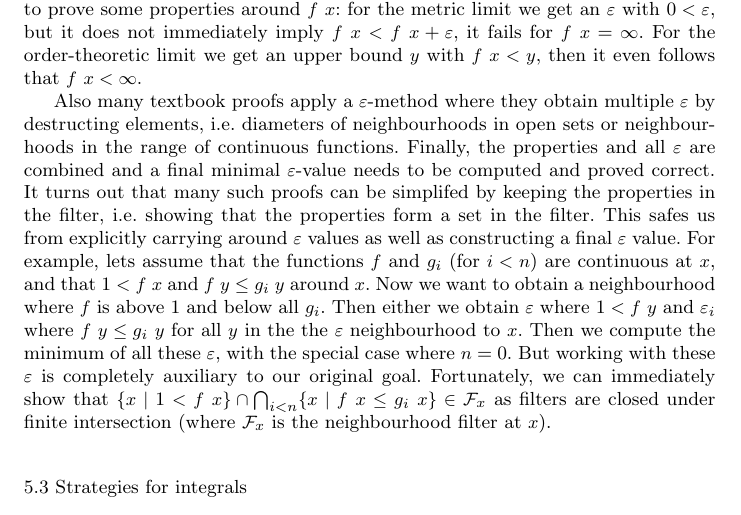
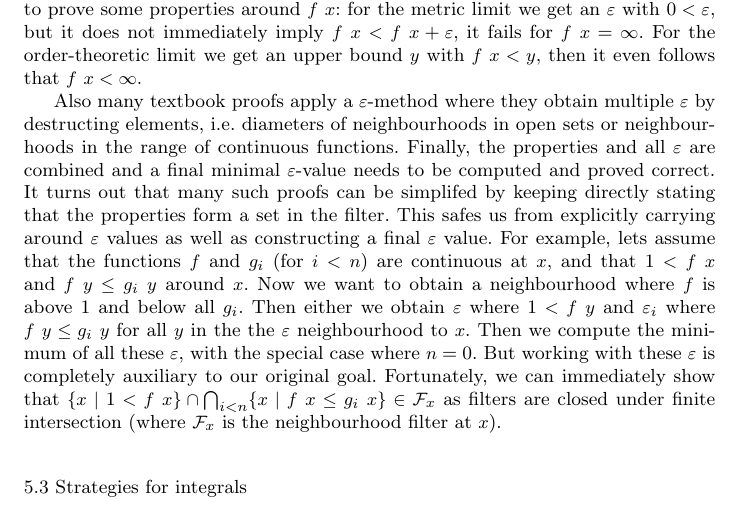
Before and after one commit to avigad/isabelle, a LaTeX paper (JAR/clt.tex): part of page 30 of 35, cut so that both start at the same text. Compiled offline with pdfLaTeX; a LaTeX package or settings file that is missing is left out.

Commit message:
shorten sentence

```diff
--- a/JAR/clt.tex
+++ b/JAR/clt.tex
@@ -622,7 +622,7 @@ We do not know the ideal solution to the problem. In a dependent type theory wit
 
 Finding the right abstraction for limit proofs is not always obvious. It turns out that for measure theory this is often using an order-theoretic view on limits. Instead of proving that a function approaches certain point in a $\varepsilon$-environment, it is sometimes preferable to do this separately for an upper and lower bound. This is contrary to Billingsley~\cite{billingsley:95} where many proofs are performed using $\varepsilon$-proofs (e.g. the Helly selection theorem). This works well when the domain is the set of real numbers, or is at least a metric space. It turns out that in our specific cases the domain is $\eRR$ or $\ennRR$, for two reasons: (1) we reason about $\sigma$-finite measures, i.e. there may be measurable sets with infinite measure, (2) we reason about $\liminf$ and $\limsup$, which are defined on complete lattices but not on the real numbers. We still have limits and filters, but instead of obtaining a $\varepsilon$-neighborhood of a specific point, we get a lower bound for which the property still holds. Working with a positive $\varepsilon$ where one needs to compute the difference is difficult: subtraction and addition are not as well behaved in $\eRR$ or $\ennRR$ as on $\RR$. For example we want to prove some properties around $f~x$: for the metric limit we get an $\varepsilon$ with $0 < \varepsilon$, but it does not immediately imply $f~x < f~x + \varepsilon$, it fails for $f~x = \infty$. For the order-theoretic limit we get an upper bound $y$ with $f~x < y$, then it even follows that $f~x < \infty$.
 
-Also many textbook proofs apply a $\varepsilon$-method where they obtain multiple $\varepsilon$ by destructing elements, i.e.~diameters of neighbourhoods in open sets or neighbourhoods in the range of continuous functions.  Finally, the properties and all $\varepsilon$ are combined and a final minimal $\varepsilon$-value needs to be computed and proved correct. It turns out that many such proofs can be simplifed by keeping the properties in the filter, i.e.~showing that the properties form a set in the filter. This safes us from explicitly carrying around $\varepsilon$ values as well as constructing a final $\varepsilon$ value. For example, lets assume that the functions $f$ and $g_i$ (for $i < n$) are continuous at $x$, and that $1 < f~x$ and $f~y \le g_i~y$ around $x$. Now we want to obtain a neighbourhood where $f$ is above $1$ and below all $g_i$. Then either we obtain $\varepsilon$ where $1 < f~y$ and $\varepsilon_i$ where $f~y \le g_i~y$ for all $y$ in the the $\varepsilon$ neighbourhood to $x$. Then we compute the minimum of all these $\varepsilon$, with the special case where $n = 0$. But working with these $\varepsilon$ is completely auxiliary to our original goal. Fortunately, we can immediately show that $\{ x \mid 1 < f~x \} \cap \bigcap_{i < n} \{ x \mid f~x \le g_i~x \} \in \mathcal{F}_x$ as filters are closed under finite intersection (where $\mathcal{F}_x$ is the neighbourhood filter at $x$).
+Also many textbook proofs apply a $\varepsilon$-method where they obtain multiple $\varepsilon$ by destructing elements, i.e.~diameters of neighbourhoods in open sets or neighbourhoods in the range of continuous functions.  Finally, the properties and all $\varepsilon$ are combined and a final minimal $\varepsilon$-value needs to be computed and proved correct. It turns out that many such proofs can be simplifed by keeping directly stating that the properties form a set in the filter. This safes us from explicitly carrying around $\varepsilon$ values as well as constructing a final $\varepsilon$ value. For example, lets assume that the functions $f$ and $g_i$ (for $i < n$) are continuous at $x$, and that $1 < f~x$ and $f~y \le g_i~y$ around $x$. Now we want to obtain a neighbourhood where $f$ is above $1$ and below all $g_i$. Then either we obtain $\varepsilon$ where $1 < f~y$ and $\varepsilon_i$ where $f~y \le g_i~y$ for all $y$ in the the $\varepsilon$ neighbourhood to $x$. Then we compute the minimum of all these $\varepsilon$, with the special case where $n = 0$. But working with these $\varepsilon$ is completely auxiliary to our original goal. Fortunately, we can immediately show that $\{ x \mid 1 < f~x \} \cap \bigcap_{i < n} \{ x \mid f~x \le g_i~x \} \in \mathcal{F}_x$ as filters are closed under finite intersection (where $\mathcal{F}_x$ is the neighbourhood filter at $x$).
 
 \subsection{Strategies for integrals}
 
```
